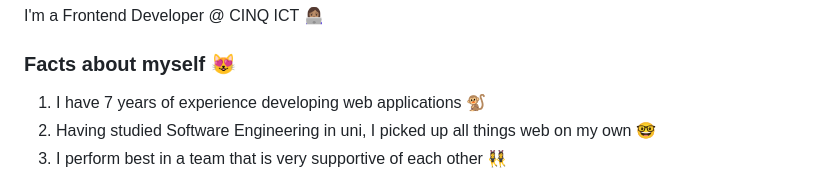
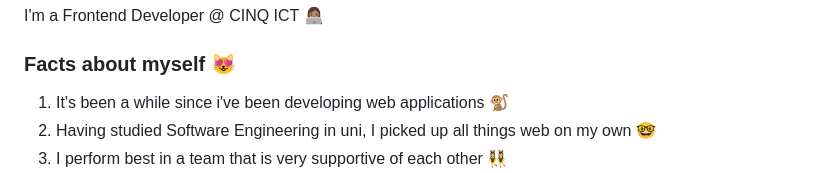
Before and after one commit to adjoawadee/adjoawadee, a Markdown page: README.md, the part around the change. Drawn GitHub-style.

```diff
--- a/README.md
+++ b/README.md
@@ -2,7 +2,7 @@
 I'm a Frontend Developer @ CINQ ICT 👩🏽‍💻
 
 ### Facts about myself 😻
-1. I have 7 years of experience developing web applications 🐒
+1. It's been a while since i've been developing web applications 🐒
 2. Having studied Software Engineering in uni, I picked up all things web on my own 🤓
 3. I perform best in a team that is very supportive of each other 👯‍♀️
 4. I own a couple of domains that I plan on using someday 💎 *(...shh 🤫 I don't want anyone to steal the rest yet)*
```
